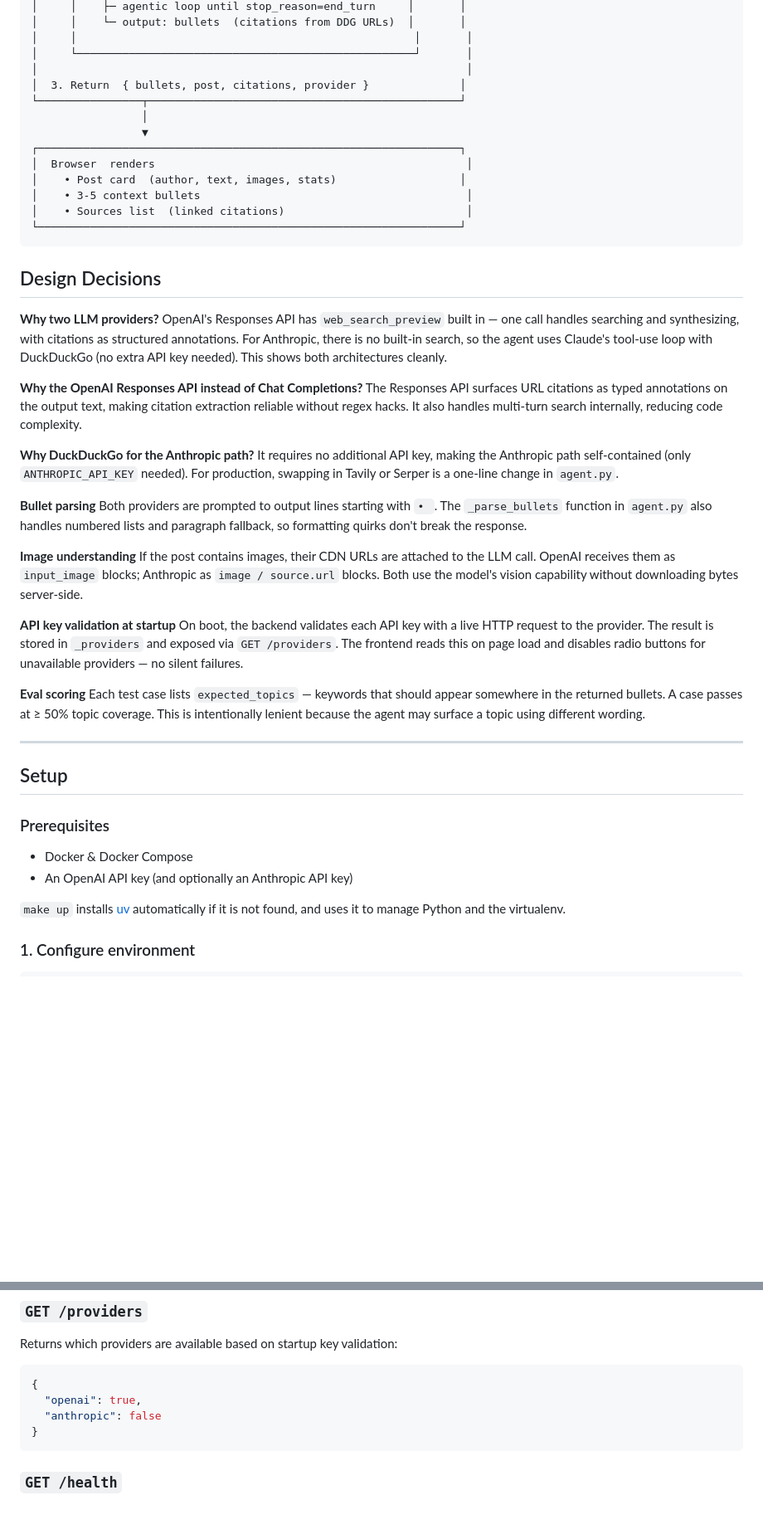
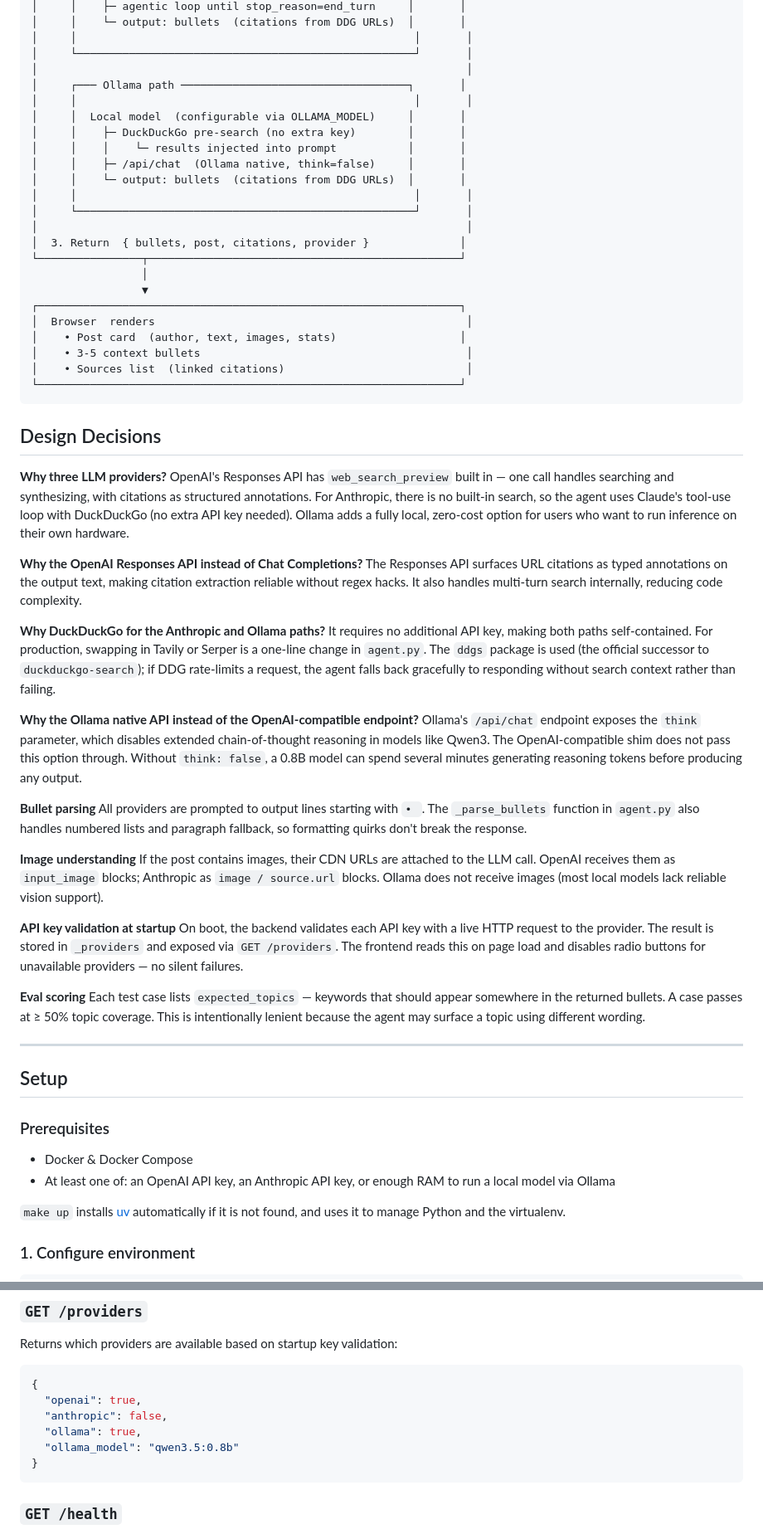
Before and after one commit to Polol8/bluesky-post-explainer, a Markdown page: README.md, 2 parts joined by grey strips. Shown at 83% size. Drawn GitHub-style; blank space fills up the shorter version.

Commit message:
chore: update README with local models

````diff
--- a/README.md
+++ b/README.md
@@ -89,6 +92,16 @@ bluesky-context/
 │     │                                                    │       │
 │     └────────────────────────────────────────────────────┘       │
 │                                                                  │
+│     ┌─── Ollama path ───────────────────────────────────┐       │
+│     │                                                    │       │
+│     │  Local model  (configurable via OLLAMA_MODEL)     │       │
+│     │    ├─ DuckDuckGo pre-search (no extra key)        │       │
+│     │    │    └─ results injected into prompt           │       │
+│     │    ├─ /api/chat  (Ollama native, think=false)     │       │
+│     │    └─ output: bullets  (citations from DDG URLs)  │       │
+│     │                                                    │       │
+│     └────────────────────────────────────────────────────┘       │
+│                                                                  │
 │  3. Return  { bullets, post, citations, provider }              │
 └────────────────┬────────────────────────────────────────────────┘
                  │
@@ -103,20 +116,23 @@ bluesky-context/
 
 ## Design Decisions
 
-**Why two LLM providers?**
-OpenAI's Responses API has `web_search_preview` built in — one call handles searching and synthesizing, with citations as structured annotations. For Anthropic, there is no built-in search, so the agent uses Claude's tool-use loop with DuckDuckGo (no extra API key needed). This shows both architectures cleanly.
+**Why three LLM providers?**
+OpenAI's Responses API has `web_search_preview` built in — one call handles searching and synthesizing, with citations as structured annotations. For Anthropic, there is no built-in search, so the agent uses Claude's tool-use loop with DuckDuckGo (no extra API key needed). Ollama adds a fully local, zero-cost option for users who want to run inference on their own hardware.
 
 **Why the OpenAI Responses API instead of Chat Completions?**
 The Responses API surfaces URL citations as typed annotations on the output text, making citation extraction reliable without regex hacks. It also handles multi-turn search internally, reducing code complexity.
 
-**Why DuckDuckGo for the Anthropic path?**
-It requires no additional API key, making the Anthropic path self-contained (only `ANTHROPIC_API_KEY` needed). For production, swapping in Tavily or Serper is a one-line change in `agent.py`.
+**Why DuckDuckGo for the Anthropic and Ollama paths?**
+It requires no additional API key, making both paths self-contained. For production, swapping in Tavily or Serper is a one-line change in `agent.py`. The `ddgs` package is used (the official successor to `duckduckgo-search`); if DDG rate-limits a request, the agent falls back gracefully to responding without search context rather than failing.
+
+**Why the Ollama native API instead of the OpenAI-compatible endpoint?**
+Ollama's `/api/chat` endpoint exposes the `think` parameter, which disables extended chain-of-thought reasoning in models like Qwen3. The OpenAI-compatible shim does not pass this option through. Without `think: false`, a 0.8B model can spend several minutes generating reasoning tokens before producing any output.
 
 **Bullet parsing**
-Both providers are prompted to output lines starting with `• `. The `_parse_bullets` function in `agent.py` also handles numbered lists and paragraph fallback, so formatting quirks don't break the response.
+All providers are prompted to output lines starting with `• `. The `_parse_bullets` function in `agent.py` also handles numbered lists and paragraph fallback, so formatting quirks don't break the response.
 
 **Image understanding**
-If the post contains images, their CDN URLs are attached to the LLM call. OpenAI receives them as `input_image` blocks; Anthropic as `image / source.url` blocks. Both use the model's vision capability without downloading bytes server-side.
+If the post contains images, their CDN URLs are attached to the LLM call. OpenAI receives them as `input_image` blocks; Anthropic as `image / source.url` blocks. Ollama does not receive images (most local models lack reliable vision support).
 
 **API key validation at startup**
 On boot, the backend validates each API key with a live HTTP request to the provider. The result is stored in `_providers` and exposed via `GET /providers`. The frontend reads this on page load and disables radio buttons for unavailable providers — no silent failures.
@@ -131,7 +147,7 @@ Each test case lists `expected_topics` — keywords that should appear somewhere
 ### Prerequisites
 
 - Docker & Docker Compose
-- An OpenAI API key (and optionally an Anthropic API key)
+- At least one of: an OpenAI API key, an Anthropic API key, or enough RAM to run a local model via Ollama
 
 `make up` installs [uv](https://docs.astral.sh/uv/) automatically if it is not found, and uses it to manage Python and the virtualenv.
 
@@ -278,7 +315,9 @@ Returns which providers are available based on startup key validation:
 ```json
 {
   "openai": true,
-  "anthropic": false
+  "anthropic": false,
+  "ollama": true,
+  "ollama_model": "qwen3.5:0.8b"
 }
 ```
 
````
Also changed, not shown: other parts of README.md (+29 -5 lines).
